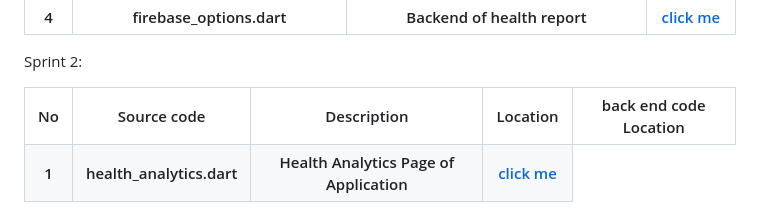
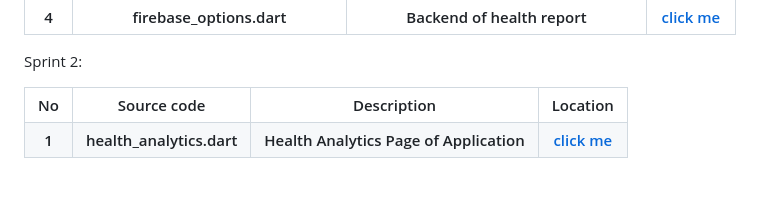
Before and after one commit to LinChongHui/PKU-APPOINTMENT-SYSTEM, a Markdown page: README.md, the part around the change. Rendered like a GitHub page.

```diff
--- a/README.md
+++ b/README.md
@@ -179,7 +179,6 @@ Sprint 2:
 <th> Source code
 <th> Description
 <th> Location
-<th> back end code Location
 </tr>
 
 <tr>
```
